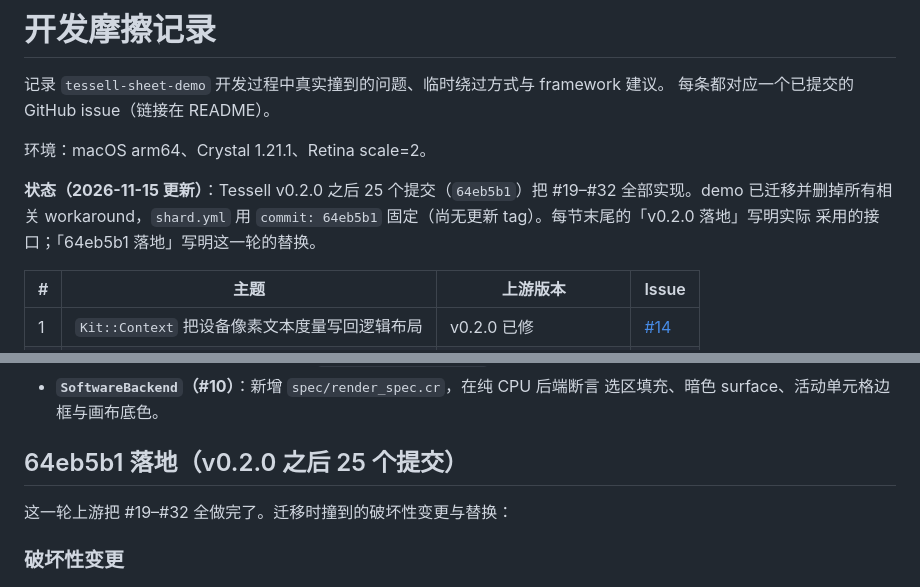
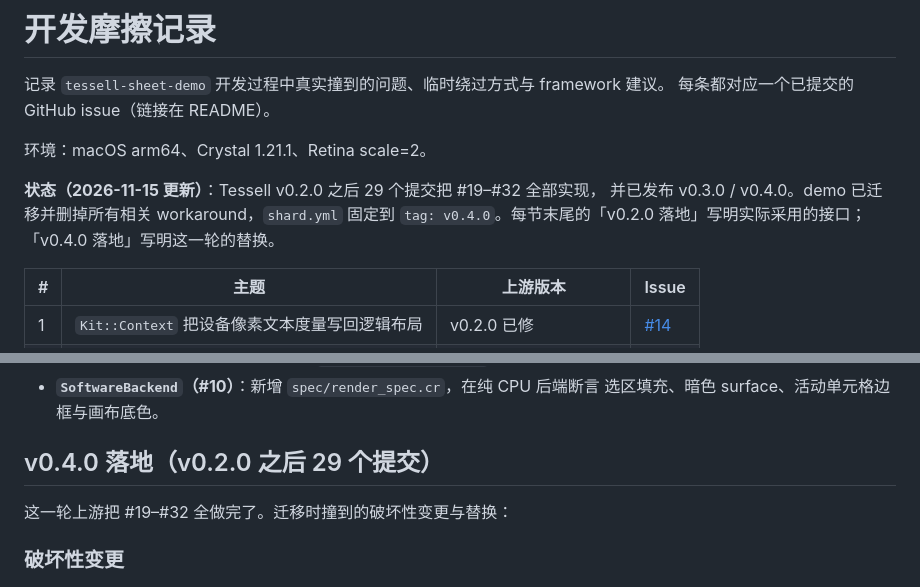
Before and after one commit to ShiningRay/tessell-sheet-demo, a Markdown page: docs/friction-log.md, 2 parts joined by grey strips. GitHub-like rendering.

```diff
--- a/docs/friction-log.md
+++ b/docs/friction-log.md
@@ -5,10 +5,10 @@
 
 环境：macOS arm64、Crystal 1.21.1、Retina scale=2。
 
-**状态（2026-11-15 更新）**：Tessell v0.2.0 之后 25 个提交（`64eb5b1`）把
-#19–#32 全部实现。demo 已迁移并删掉所有相关 workaround，`shard.yml` 用
-`commit: 64eb5b1` 固定（尚无更新 tag）。每节末尾的「v0.2.0 落地」写明实际
-采用的接口；「64eb5b1 落地」写明这一轮的替换。
+**状态（2026-11-15 更新）**：Tessell v0.2.0 之后 29 个提交把 #19–#32 全部实现，
+并已发布 v0.3.0 / v0.4.0。demo 已迁移并删掉所有相关 workaround，`shard.yml`
+固定到 `tag: v0.4.0`。每节末尾的「v0.2.0 落地」写明实际采用的接口；
+「v0.4.0 落地」写明这一轮的替换。
 
 | # | 主题 | 上游版本 | Issue |
 |---|---|---|---|
@@ -92,7 +92,7 @@ v0.2.0 把这些写进 `docs/usage.md` 的「写示例常撞的 Crystal 编译
 - **`SoftwareBackend`（#10）**：新增 `spec/render_spec.cr`，在纯 CPU 后端断言
   选区填充、暗色 surface、活动单元格边框与画布底色。
 
-## 64eb5b1 落地（v0.2.0 之后 25 个提交）
+## v0.4.0 落地（v0.2.0 之后 29 个提交）
 
 这一轮上游把 #19–#32 全做完了。迁移时撞到的破坏性变更与替换：
 
```
Also changed, not shown: CHANGELOG.md (+10 -5 lines), README.md (+3 -4 lines), assets/sheet-debug.png, 2 other files.
